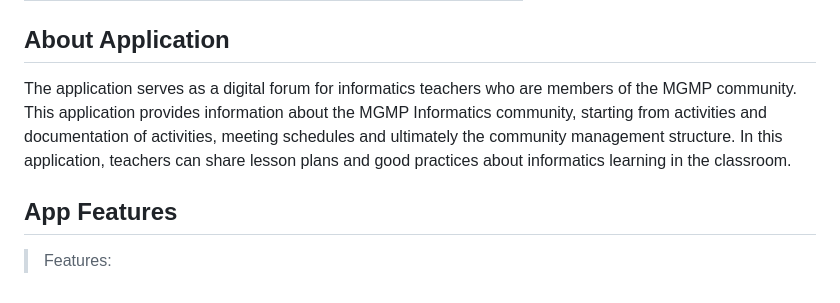
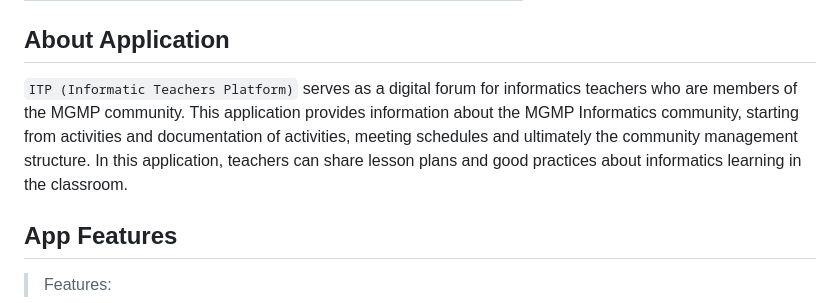
Before and after one commit to Ikramabdillah/final_project, a Markdown page: README.md, the part around the change. Drawn GitHub-style.

```diff
--- a/README.md
+++ b/README.md
@@ -11,7 +11,7 @@
 | :--: | :--: | :--: | :--: | :--: | :--: |
 
 ## About Application
-The application serves as a digital forum for informatics teachers who are members of the MGMP community. This application provides information about the MGMP Informatics community, starting from activities and documentation of activities, meeting schedules and ultimately the community management structure. In this application, teachers can share lesson plans and good practices about informatics learning in the classroom.
+`ITP (Informatic Teachers Platform)` serves as a digital forum for informatics teachers who are members of the MGMP community. This application provides information about the MGMP Informatics community, starting from activities and documentation of activities, meeting schedules and ultimately the community management structure. In this application, teachers can share lesson plans and good practices about informatics learning in the classroom.
 
 ## App Features
 > Features:
```
